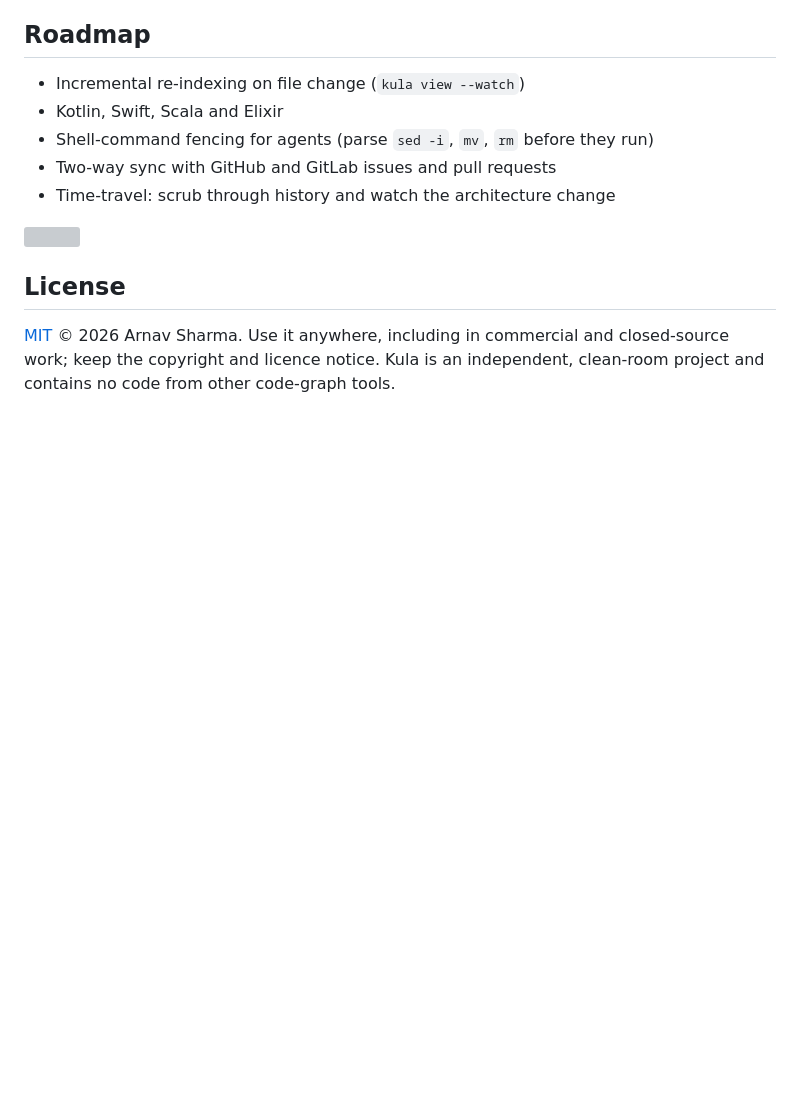
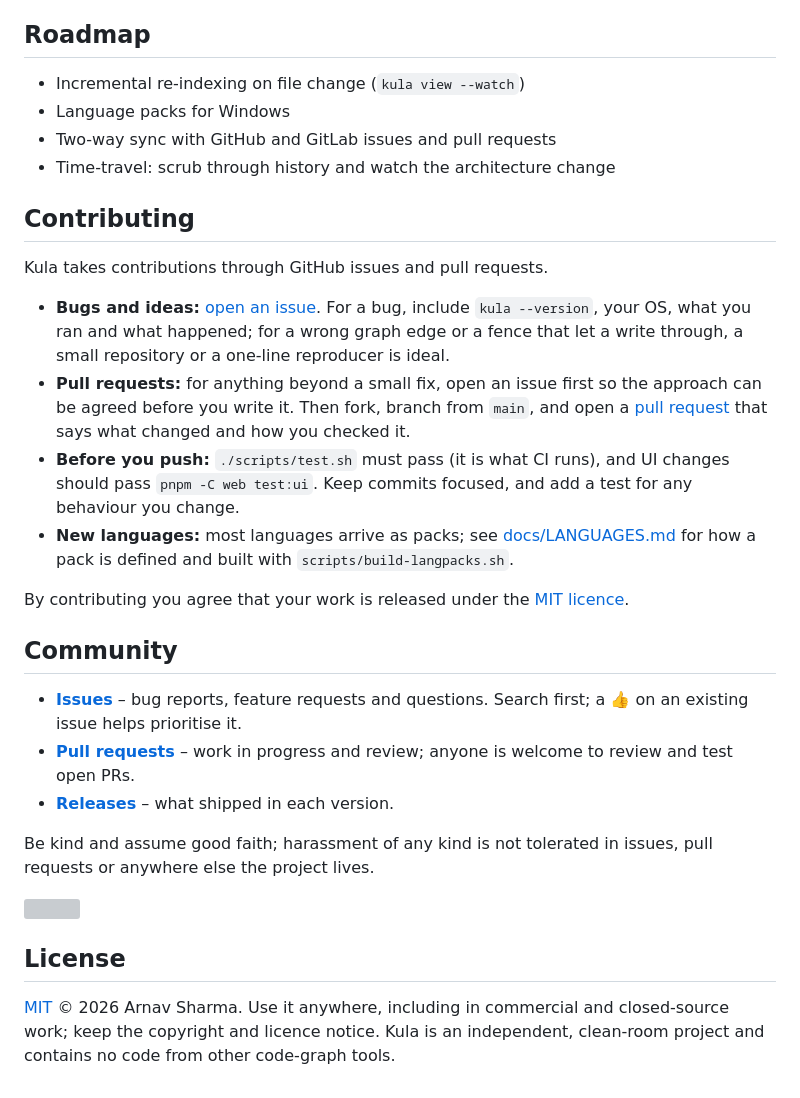
Before and after one commit to A12N4V/kula, a Markdown page: README.md, the part around the change. GitHub-like rendering; blank space fills up the shorter version; grey boxes are pictures that could not be loaded.

Commit message:
readme: contributing and community; roadmap drops shipped items

```diff
--- a/README.md
+++ b/README.md
@@ -458,10 +458,28 @@ pnpm -C web test:ui                         # Playwright: desktop, tablet and ph
 ## Roadmap
 
 - Incremental re-indexing on file change (`kula view --watch`)
-- Kotlin, Swift, Scala and Elixir
-- Shell-command fencing for agents (parse `sed -i`, `mv`, `rm` before they run)
+- Language packs for Windows
 - Two-way sync with GitHub and GitLab issues and pull requests
 - Time-travel: scrub through history and watch the architecture change
+
+## Contributing
+
+Kula takes contributions through GitHub issues and pull requests.
+
+- **Bugs and ideas:** [open an issue](https://github.com/A12N4V/kula/issues/new). For a bug, include `kula --version`, your OS, what you ran and what happened; for a wrong graph edge or a fence that let a write through, a small repository or a one-line reproducer is ideal.
+- **Pull requests:** for anything beyond a small fix, open an issue first so the approach can be agreed before you write it. Then fork, branch from `main`, and open a [pull request](https://github.com/A12N4V/kula/pulls) that says what changed and how you checked it.
+- **Before you push:** `./scripts/test.sh` must pass (it is what CI runs), and UI changes should pass `pnpm -C web test:ui`. Keep commits focused, and add a test for any behaviour you change.
+- **New languages:** most languages arrive as packs; see [docs/LANGUAGES.md](docs/LANGUAGES.md) for how a pack is defined and built with `scripts/build-langpacks.sh`.
+
+By contributing you agree that your work is released under the [MIT licence](LICENSE).
+
+## Community
+
+- **[Issues](https://github.com/A12N4V/kula/issues)** – bug reports, feature requests and questions. Search first; a 👍 on an existing issue helps prioritise it.
+- **[Pull requests](https://github.com/A12N4V/kula/pulls)** – work in progress and review; anyone is welcome to review and test open PRs.
+- **[Releases](https://github.com/A12N4V/kula/releases)** – what shipped in each version.
+
+Be kind and assume good faith; harassment of any kind is not tolerated in issues, pull requests or anywhere else the project lives.
 
 <img src="docs/assets/logo.svg" width="40" align="right" alt="">
 
```
